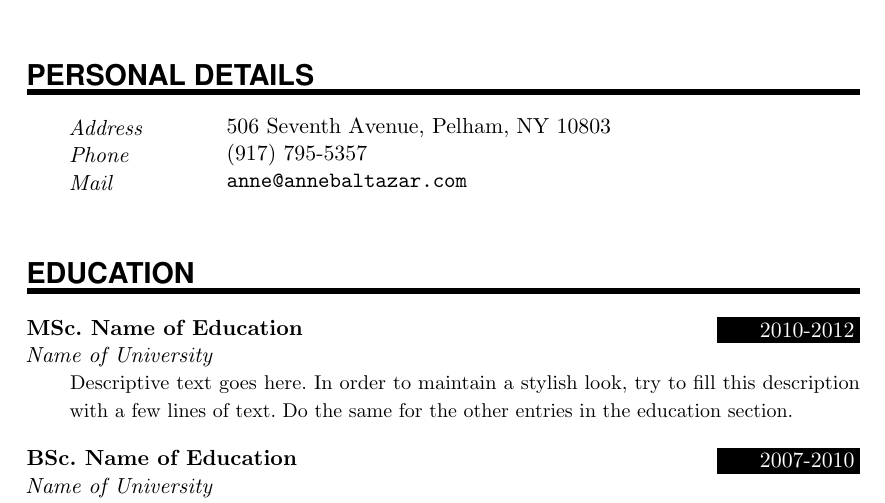
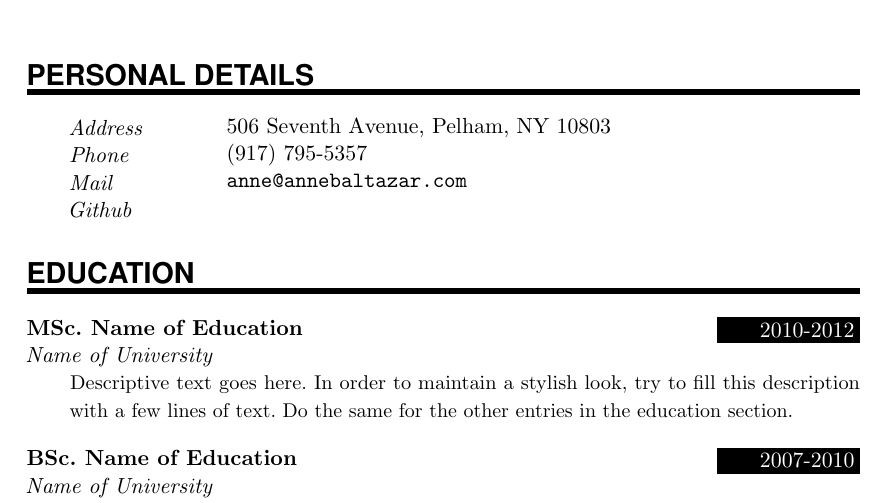
Before and after one commit to unqueued/CV, a LaTeX document (main.tex): part of the page, cut so that both start at the same text. Compiled offline with pdfLaTeX.

Commit message:
Update on Overleaf.

```diff
--- a/main.tex
+++ b/main.tex
@@ -110,7 +110,7 @@
 \PersonalEntry{Address}{506 Seventh Avenue, Pelham, NY 10803}
 \PersonalEntry{Phone}{(917) 795-5357}
 \PersonalEntry{Mail}{\url{anne@annebaltazar.com}}
-\PersonalEntry{}
+\PersonalEntry{Github}
 
 %%% Education
 %%% ------------------------------------------------------------
```
